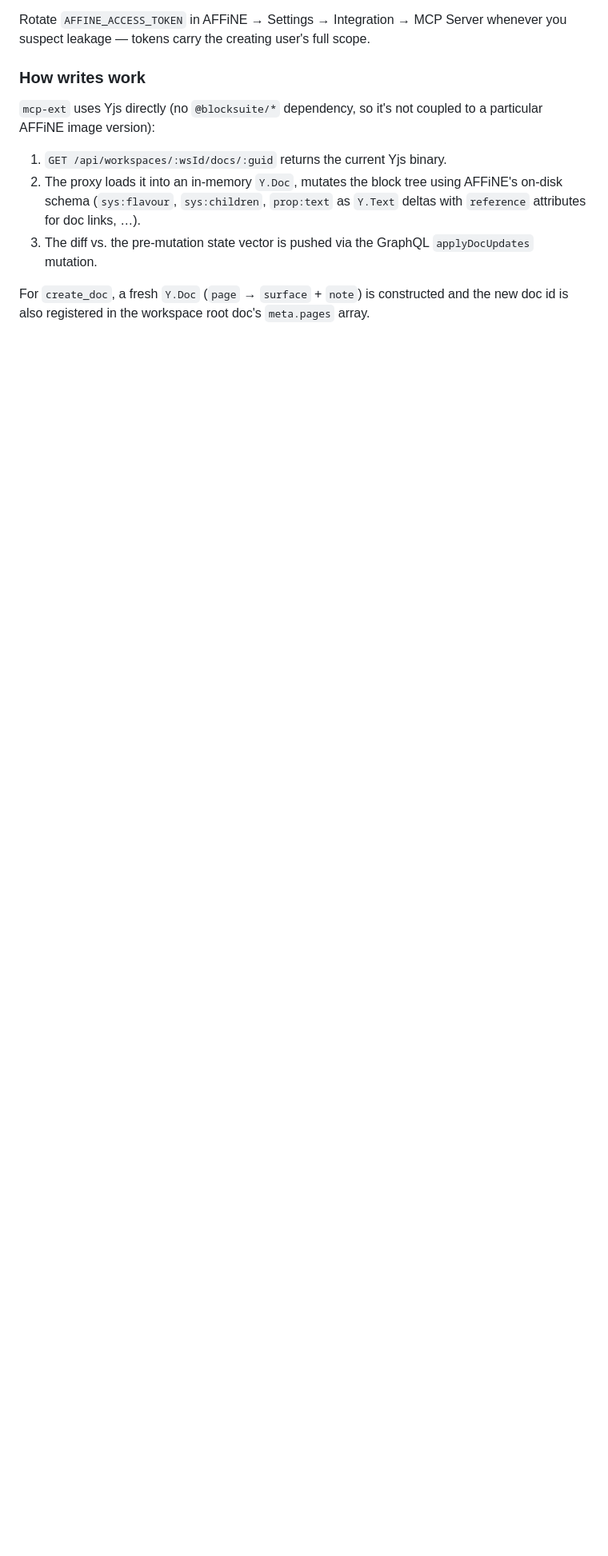
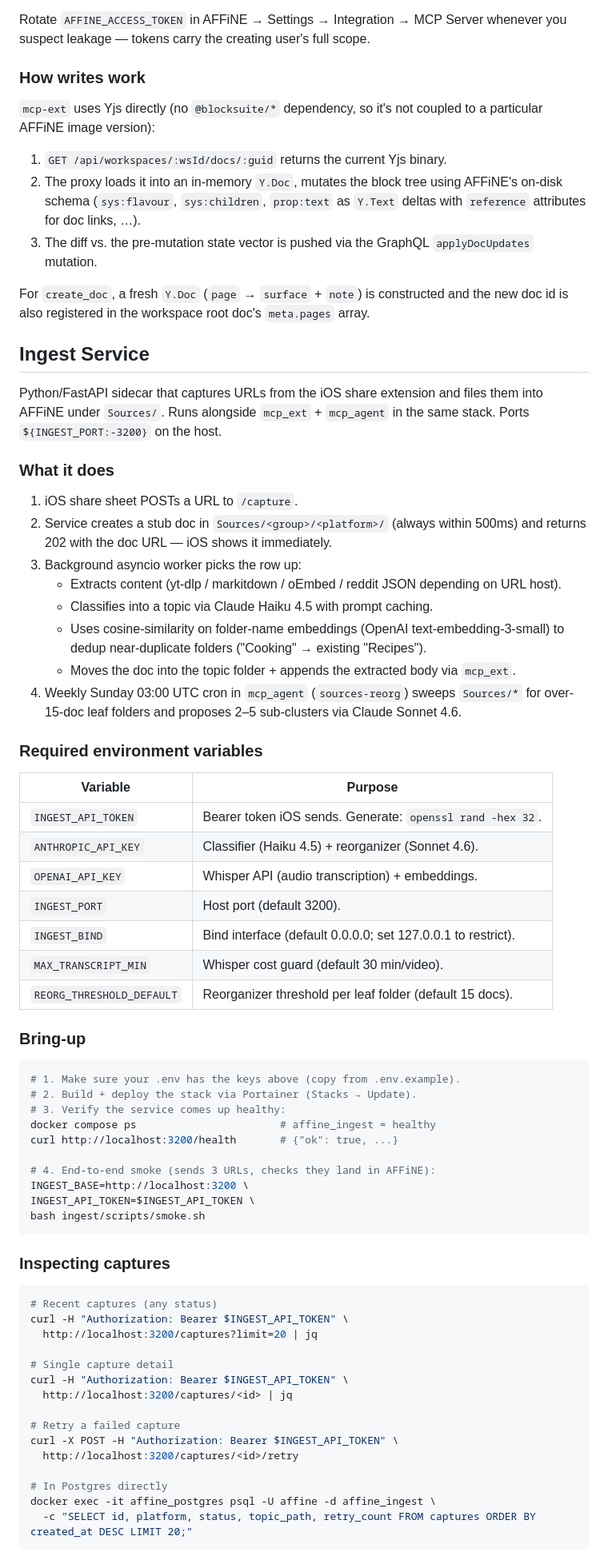
Before and after one commit to sth3no/afffine-selfhost, a Markdown page: README.md, the part around one of its changes. Shown at 80% size. Rendered like a GitHub page; blank space fills up the shorter version.

Commit message:
docs(stack): add Ingest Service section to README
Covers the full v1 surface: required env vars, bring-up checklist,
smoke command, log inspection, troubleshooting decision tree for the
common failure modes (stuck queued/failed, classifier confidence floor,
reorganizer cron, dedup, Whisper cost spike).

Phase 9 / Task 4 of docs/plans/2026-05-07-phase-9-hardening.md

````diff
--- a/README.md
+++ b/README.md
@@ -278,3 +278,67 @@ For `create_doc`, a fresh `Y.Doc` (`page` → `surface` + `note`) is
 constructed and the new doc id is also registered in the workspace root
 doc's `meta.pages` array.
 
+## Ingest Service
+
+Python/FastAPI sidecar that captures URLs from the iOS share extension
+and files them into AFFiNE under `Sources/`. Runs alongside `mcp_ext` +
+`mcp_agent` in the same stack. Ports `${INGEST_PORT:-3200}` on the host.
+
+### What it does
+
+1. iOS share sheet POSTs a URL to `/capture`.
+2. Service creates a stub doc in `Sources/<group>/<platform>/` (always within 500ms) and returns 202 with the doc URL — iOS shows it immediately.
+3. Background asyncio worker picks the row up:
+   - Extracts content (yt-dlp / markitdown / oEmbed / reddit JSON depending on URL host).
+   - Classifies into a topic via Claude Haiku 4.5 with prompt caching.
+   - Uses cosine-similarity on folder-name embeddings (OpenAI text-embedding-3-small) to dedup near-duplicate folders ("Cooking" → existing "Recipes").
+   - Moves the doc into the topic folder + appends the extracted body via `mcp_ext`.
+4. Weekly Sunday 03:00 UTC cron in `mcp_agent` (`sources-reorg`) sweeps `Sources/*` for over-15-doc leaf folders and proposes 2–5 sub-clusters via Claude Sonnet 4.6.
+
+### Required environment variables
+
+| Variable | Purpose |
+|---|---|
+| `INGEST_API_TOKEN` | Bearer token iOS sends. Generate: `openssl rand -hex 32`. |
+| `ANTHROPIC_API_KEY` | Classifier (Haiku 4.5) + reorganizer (Sonnet 4.6). |
+| `OPENAI_API_KEY` | Whisper API (audio transcription) + embeddings. |
+| `INGEST_PORT` | Host port (default 3200). |
+| `INGEST_BIND` | Bind interface (default 0.0.0.0; set 127.0.0.1 to restrict). |
+| `MAX_TRANSCRIPT_MIN` | Whisper cost guard (default 30 min/video). |
+| `REORG_THRESHOLD_DEFAULT` | Reorganizer threshold per leaf folder (default 15 docs). |
+
+### Bring-up
+
+```bash
+# 1. Make sure your .env has the keys above (copy from .env.example).
+# 2. Build + deploy the stack via Portainer (Stacks → Update).
+# 3. Verify the service comes up healthy:
+docker compose ps                       # affine_ingest = healthy
+curl http://localhost:3200/health       # {"ok": true, ...}
+
+# 4. End-to-end smoke (sends 3 URLs, checks they land in AFFiNE):
+INGEST_BASE=http://localhost:3200 \
+INGEST_API_TOKEN=$INGEST_API_TOKEN \
+bash ingest/scripts/smoke.sh
+```
+
+### Inspecting captures
+
+```bash
+# Recent captures (any status)
+curl -H "Authorization: Bearer $INGEST_API_TOKEN" \
+  http://localhost:3200/captures?limit=20 | jq
+
+# Single capture detail
+curl -H "Authorization: Bearer $INGEST_API_TOKEN" \
+  http://localhost:3200/captures/<id> | jq
+
+# Retry a failed capture
+curl -X POST -H "Authorization: Bearer $INGEST_API_TOKEN" \
+  http://localhost:3200/captures/<id>/retry
+
+# In Postgres directly
+docker exec -it affine_postgres psql -U affine -d affine_ingest \
+  -c "SELECT id, platform, status, topic_path, retry_count FROM captures ORDER BY created_at DESC LIMIT 20;"
+```
+
````
Also changed, not shown: other parts of README.md (+43 -0 lines).
